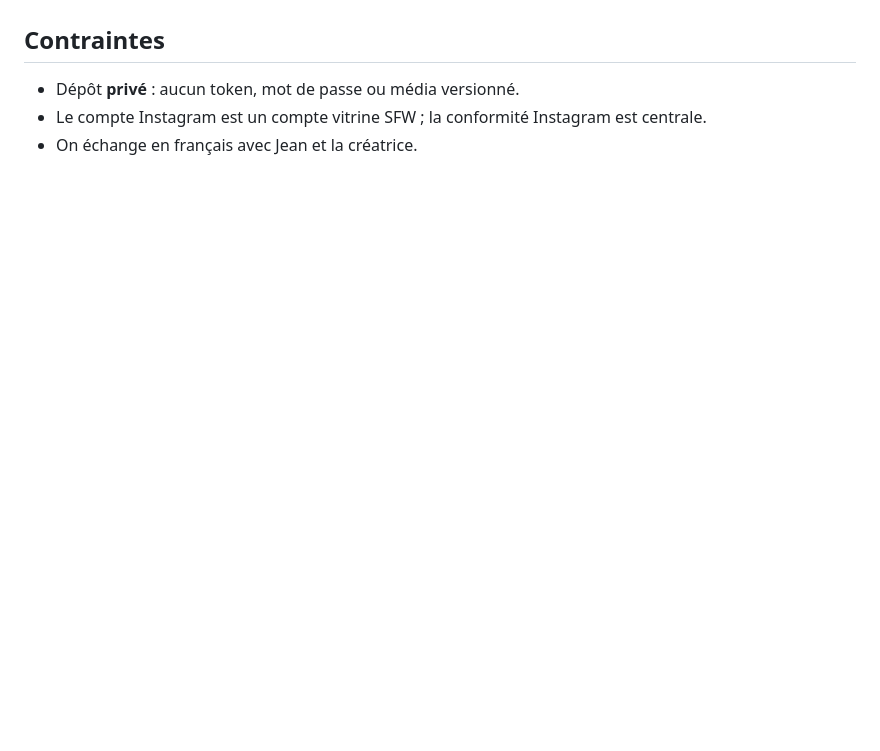
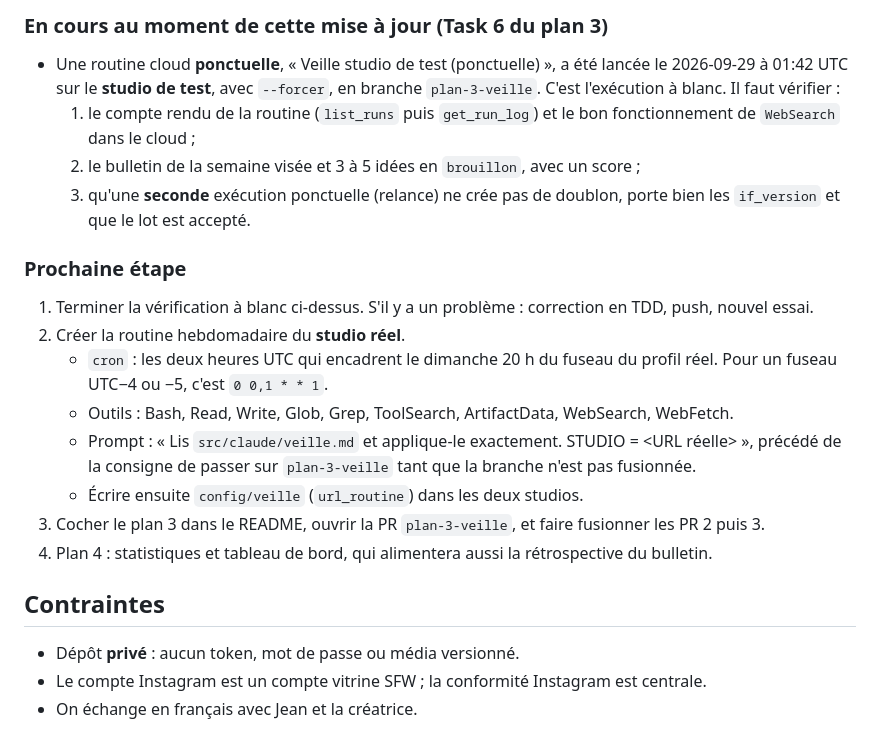
Before and after one commit to arch-arch-arch/studio-marie, a Markdown page: docs/superpowers/HANDOFF-brainstorming.md, the part around one of its changes. Drawn GitHub-style; blank space fills up the shorter version.

Commit message:
Passation : état exact, décisions, tests et prochaine étape
Co-Authored-By: Claude Opus 5.5 <noreply@anthropic.com>

```diff
--- a/docs/superpowers/HANDOFF-brainstorming.md
+++ b/docs/superpowers/HANDOFF-brainstorming.md
@@ -118,3 +153,18 @@ Révisée à partir du profil de marque réel (fourni par Jean, conservé hors d
+### En cours au moment de cette mise à jour (Task 6 du plan 3)
+- Une routine cloud **ponctuelle**, « Veille studio de test (ponctuelle) », a été lancée le 2026-09-29 à 01:42 UTC sur le **studio de test**, avec `--forcer`, en branche `plan-3-veille`. C'est l'exécution à blanc. Il faut vérifier :
+  1. le compte rendu de la routine (`list_runs` puis `get_run_log`) et le bon fonctionnement de `WebSearch` dans le cloud ;
+  2. le bulletin de la semaine visée et 3 à 5 idées en `brouillon`, avec un score ;
+  3. qu'une **seconde** exécution ponctuelle (relance) ne crée pas de doublon, porte bien les `if_version` et que le lot est accepté.
+
+### Prochaine étape
+1. Terminer la vérification à blanc ci-dessus. S'il y a un problème : correction en TDD, push, nouvel essai.
+2. Créer la routine hebdomadaire du **studio réel**.
+   - `cron` : les deux heures UTC qui encadrent le dimanche 20 h du fuseau du profil réel. Pour un fuseau UTC−4 ou −5, c'est `0 0,1 * * 1`.
+   - Outils : Bash, Read, Write, Glob, Grep, ToolSearch, ArtifactData, WebSearch, WebFetch.
+   - Prompt : « Lis `src/claude/veille.md` et applique-le exactement. STUDIO = <URL réelle> », précédé de la consigne de passer sur `plan-3-veille` tant que la branche n'est pas fusionnée.
+   - Écrire ensuite `config/veille` (`url_routine`) dans les deux studios.
+3. Cocher le plan 3 dans le README, ouvrir la PR `plan-3-veille`, et faire fusionner les PR 2 puis 3.
+4. Plan 4 : statistiques et tableau de bord, qui alimentera aussi la rétrospective du bulletin.
 
 ## Contraintes
 
```
Also changed, not shown: other parts of docs/superpowers/HANDOFF-brainstorming.md (+38 -3 lines).
